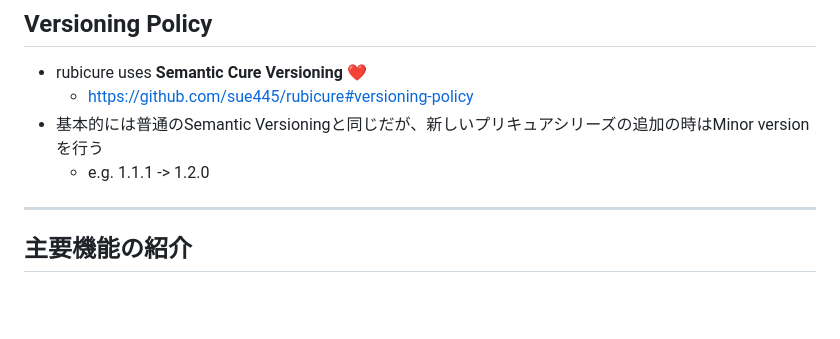
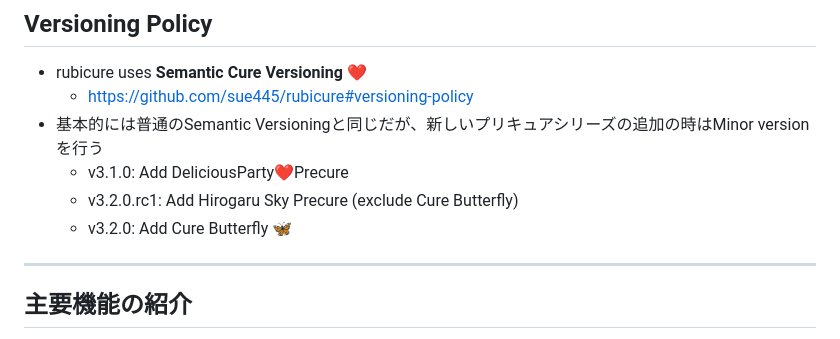
Before and after one commit to sue445/tqrk14, a Markdown page: docs/slides1.md, the part around the change. GitHub-like rendering; blank space fills up the shorter version.

Commit message:
[from now] 2023/07/10 23:36:00
 docs/slides1.md | 4 +++-
 1 file changed, 3 insertions(+), 1 deletion(-)

```diff
--- a/docs/slides1.md
+++ b/docs/slides1.md
@@ -40,7 +40,9 @@ https://sue445.github.io/tqrk14/
 * rubicure uses **Semantic Cure Versioning** ❤️
   * https://github.com/sue445/rubicure#versioning-policy
 * 基本的には普通のSemantic Versioningと同じだが、新しいプリキュアシリーズの追加の時はMinor versionを行う
-  * e.g. 1.1.1 -> 1.2.0
+  * v3.1.0: Add DeliciousParty❤️Precure
+  * v3.2.0.rc1: Add Hirogaru Sky Precure (exclude Cure Butterfly)
+  * v3.2.0: Add Cure Butterfly 🦋
 
 ---
 ## 主要機能の紹介
```
